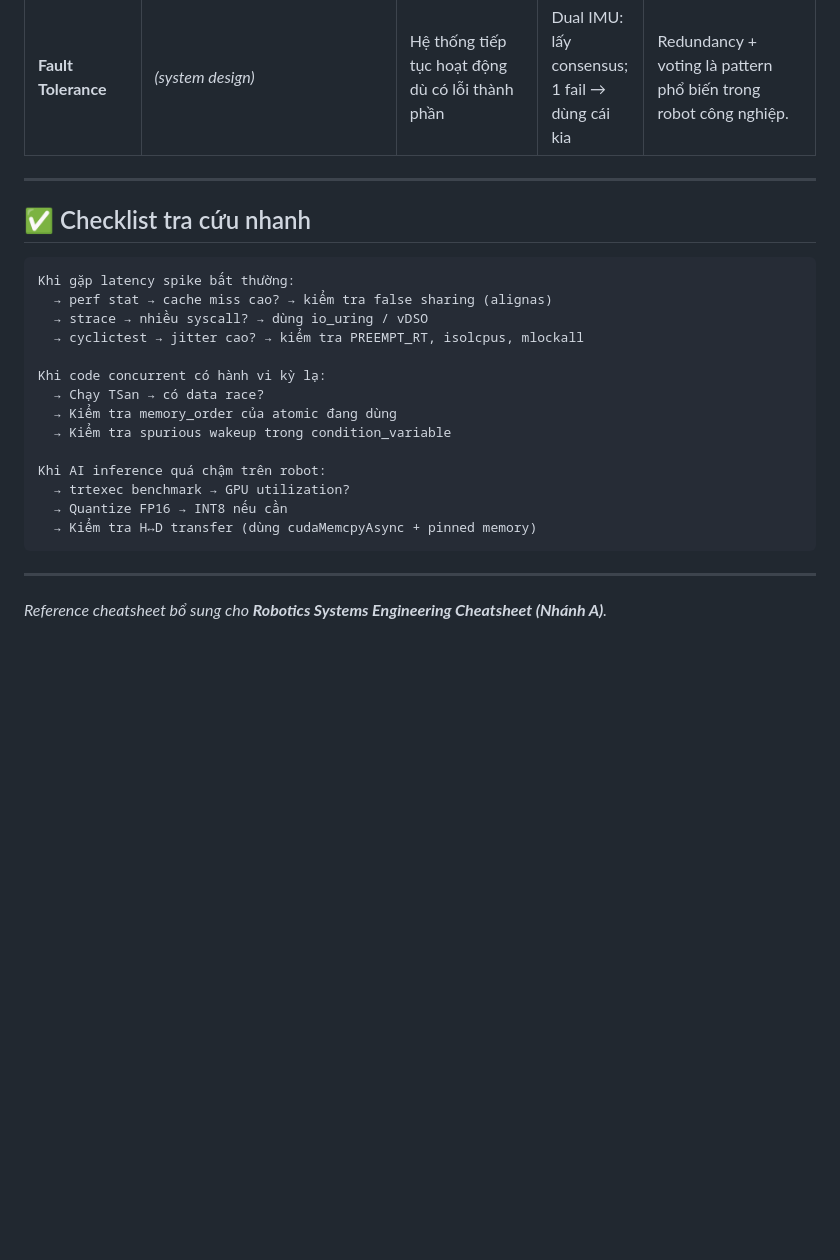
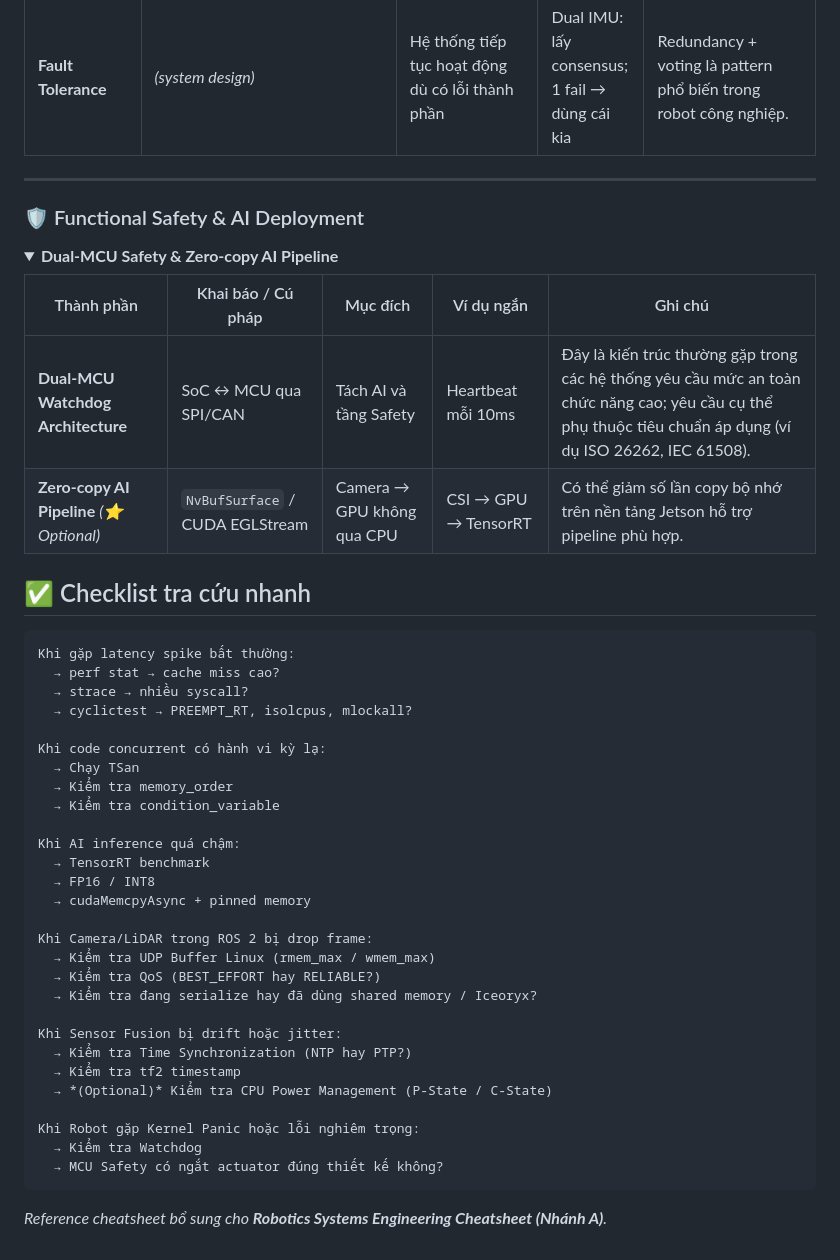
Before and after one commit to phamduyaaaa/phamduyaaaa.github.io, a Markdown page: cheatsheet/reference.md, the part around one of its changes. Rendered like a GitHub page; folded sections open; blank space fills up the shorter version.

````diff
--- a/cheatsheet/reference.md
+++ b/cheatsheet/reference.md
@@ -435,25 +475,49 @@
 
 ---
 
+### 🛡️ Functional Safety & AI Deployment
+
+<details>
+<summary><strong>Dual-MCU Safety & Zero-copy AI Pipeline</strong></summary>
+
+| Thành phần | Khai báo / Cú pháp | Mục đích | Ví dụ ngắn | Ghi chú |
+|---|---|---|---|---|
+| **Dual-MCU Watchdog Architecture** | SoC ↔ MCU qua SPI/CAN | Tách AI và tầng Safety | Heartbeat mỗi 10ms | Đây là kiến trúc thường gặp trong các hệ thống yêu cầu mức an toàn chức năng cao; yêu cầu cụ thể phụ thuộc tiêu chuẩn áp dụng (ví dụ ISO 26262, IEC 61508). |
+| **Zero-copy AI Pipeline** *(⭐ Optional)* | `NvBufSurface` / CUDA EGLStream | Camera → GPU không qua CPU | CSI → GPU → TensorRT | Có thể giảm số lần copy bộ nhớ trên nền tảng Jetson hỗ trợ pipeline phù hợp. |
+
+</details>
+
 ## ✅ Checklist tra cứu nhanh
 
-```
+```text
 Khi gặp latency spike bất thường:
-  → perf stat → cache miss cao? → kiểm tra false sharing (alignas)
-  → strace → nhiều syscall? → dùng io_uring / vDSO
-  → cyclictest → jitter cao? → kiểm tra PREEMPT_RT, isolcpus, mlockall
+  → perf stat → cache miss cao?
+  → strace → nhiều syscall?
+  → cyclictest → PREEMPT_RT, isolcpus, mlockall?
 
 Khi code concurrent có hành vi kỳ lạ:
-  → Chạy TSan → có data race?
-  → Kiểm tra memory_order của atomic đang dùng
-  → Kiểm tra spurious wakeup trong condition_variable
+  → Chạy TSan
+  → Kiểm tra memory_order
+  → Kiểm tra condition_variable
 
-Khi AI inference quá chậm trên robot:
-  → trtexec benchmark → GPU utilization?
-  → Quantize FP16 → INT8 nếu cần
-  → Kiểm tra H↔D transfer (dùng cudaMemcpyAsync + pinned memory)
+Khi AI inference quá chậm:
+  → TensorRT benchmark
+  → FP16 / INT8
+  → cudaMemcpyAsync + pinned memory
+
+Khi Camera/LiDAR trong ROS 2 bị drop frame:
+  → Kiểm tra UDP Buffer Linux (rmem_max / wmem_max)
+  → Kiểm tra QoS (BEST_EFFORT hay RELIABLE?)
+  → Kiểm tra đang serialize hay đã dùng shared memory / Iceoryx?
+
+Khi Sensor Fusion bị drift hoặc jitter:
+  → Kiểm tra Time Synchronization (NTP hay PTP?)
+  → Kiểm tra tf2 timestamp
+  → *(Optional)* Kiểm tra CPU Power Management (P-State / C-State)
+
+Khi Robot gặp Kernel Panic hoặc lỗi nghiêm trọng:
+  → Kiểm tra Watchdog
+  → MCU Safety có ngắt actuator đúng thiết kế không?
 ```
 
----
-
 *Reference cheatsheet bổ sung cho **Robotics Systems Engineering Cheatsheet (Nhánh A)**.*
````
Also changed, not shown: other parts of cheatsheet/reference.md (+40 -0 lines).
